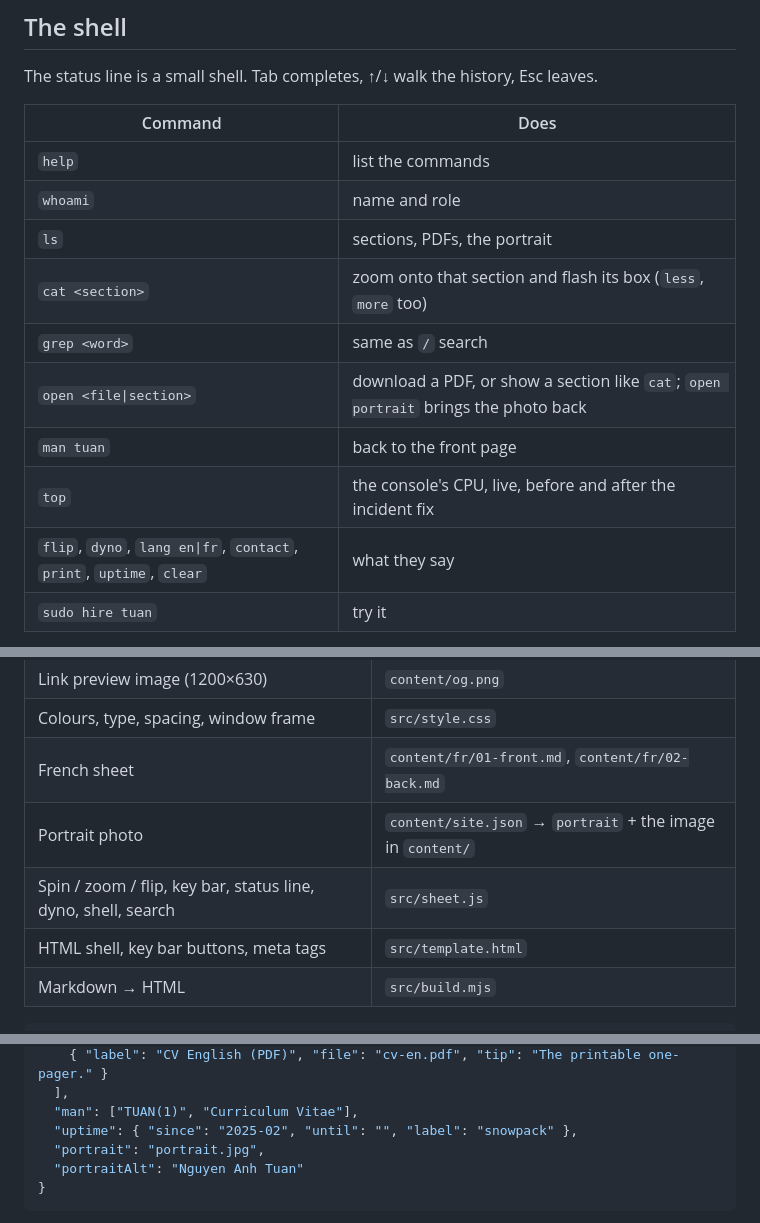
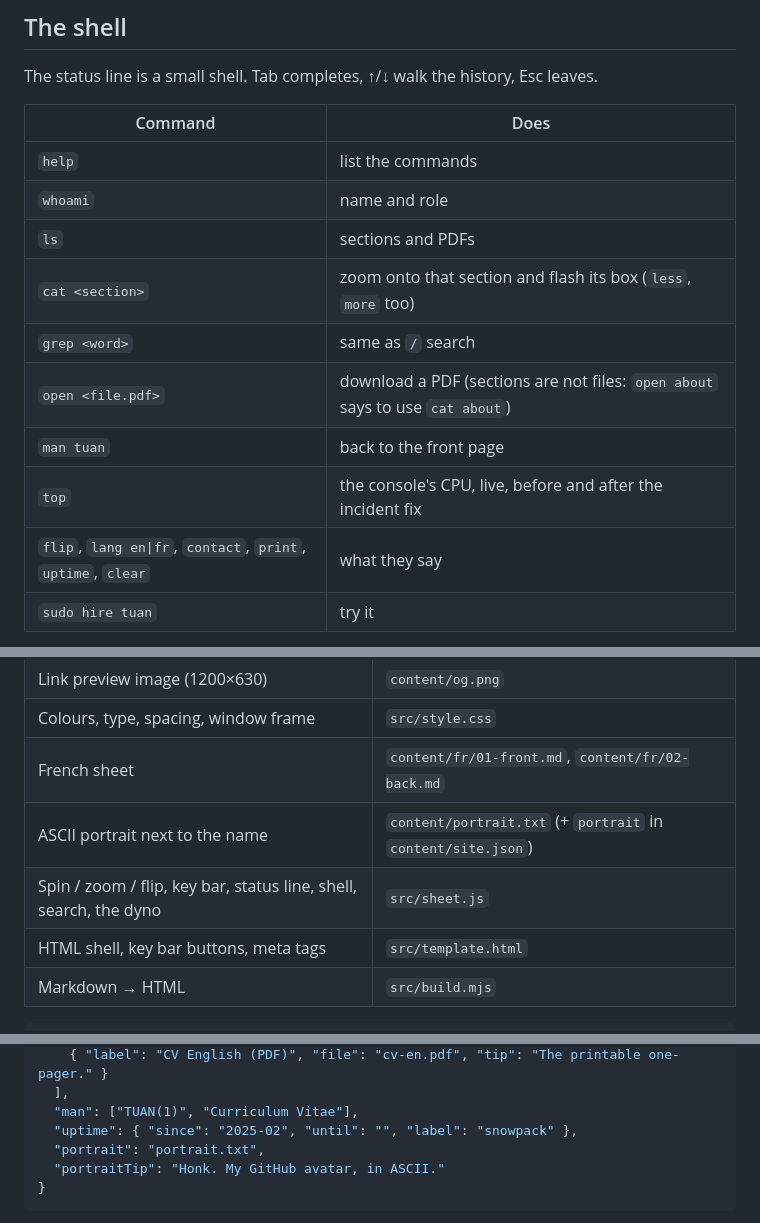
Before and after one commit to UNtergas/UNtergas.github.io, a Markdown page: README.md, 3 parts joined by grey strips. Drawn GitHub-style.

````diff
--- a/README.md
+++ b/README.md
@@ -45,13 +52,13 @@ The status line is a small shell. Tab completes, ↑/↓ walk the history, Esc l
 |---|---|
 | `help` | list the commands |
 | `whoami` | name and role |
-| `ls` | sections, PDFs, the portrait |
+| `ls` | sections and PDFs |
 | `cat <section>` | zoom onto that section and flash its box (`less`, `more` too) |
 | `grep <word>` | same as `/` search |
-| `open <file\|section>` | download a PDF, or show a section like `cat`; `open portrait` brings the photo back |
+| `open <file.pdf>` | download a PDF (sections are not files: `open about` says to use `cat about`) |
 | `man tuan` | back to the front page |
 | `top` | the console's CPU, live, before and after the incident fix |
-| `flip`, `dyno`, `lang en\|fr`, `contact`, `print`, `uptime`, `clear` | what they say |
+| `flip`, `lang en\|fr`, `contact`, `print`, `uptime`, `clear` | what they say |
 | `sudo hire tuan` | try it |
 
 Plus the usual suspects (`pwd`, `cd`, `echo`, `date`, `uname`, `exit`, `rm`, `vim`), each with
@@ -90,8 +98,8 @@ If the file is missing, the window is left out and the build log says so.
 | Link preview image (1200×630) | `content/og.png` |
 | Colours, type, spacing, window frame | `src/style.css` |
 | French sheet | `content/fr/01-front.md`, `content/fr/02-back.md` |
-| Portrait photo | `content/site.json` → `portrait` + the image in `content/` |
-| Spin / zoom / flip, key bar, status line, dyno, shell, search | `src/sheet.js` |
+| ASCII portrait next to the name | `content/portrait.txt` (+ `portrait` in `content/site.json`) |
+| Spin / zoom / flip, key bar, status line, shell, search, the dyno | `src/sheet.js` |
 | HTML shell, key bar buttons, meta tags | `src/template.html` |
 | Markdown → HTML | `src/build.mjs` |
 
@@ -165,8 +173,8 @@ Tips can hold small ASCII charts, which read well in the monospace status line:
   ],
   "man": ["TUAN(1)", "Curriculum Vitae"],
   "uptime": { "since": "2025-02", "until": "", "label": "snowpack" },
-  "portrait": "portrait.jpg",
-  "portraitAlt": "Nguyen Anh Tuan"
+  "portrait": "portrait.txt",
+  "portraitTip": "Honk. My GitHub avatar, in ASCII."
 }
 ```
 
````
Also changed, not shown: other parts of README.md (+14 -6 lines), content/og.png, image.png, 6 other files.
